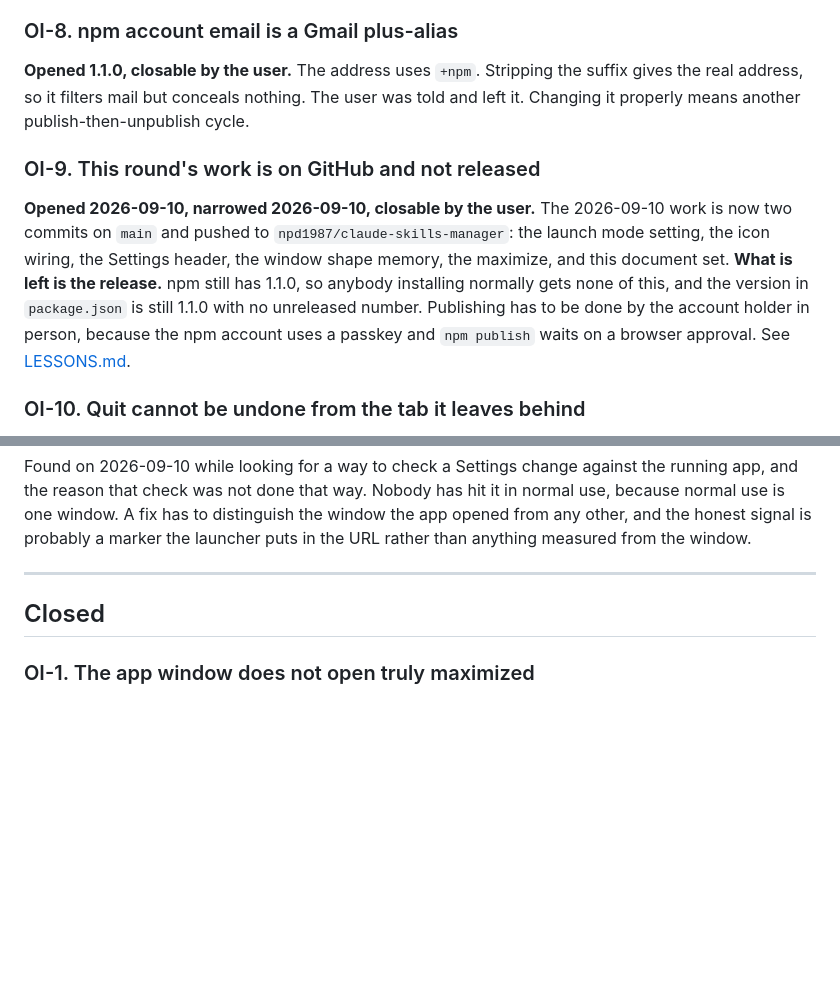
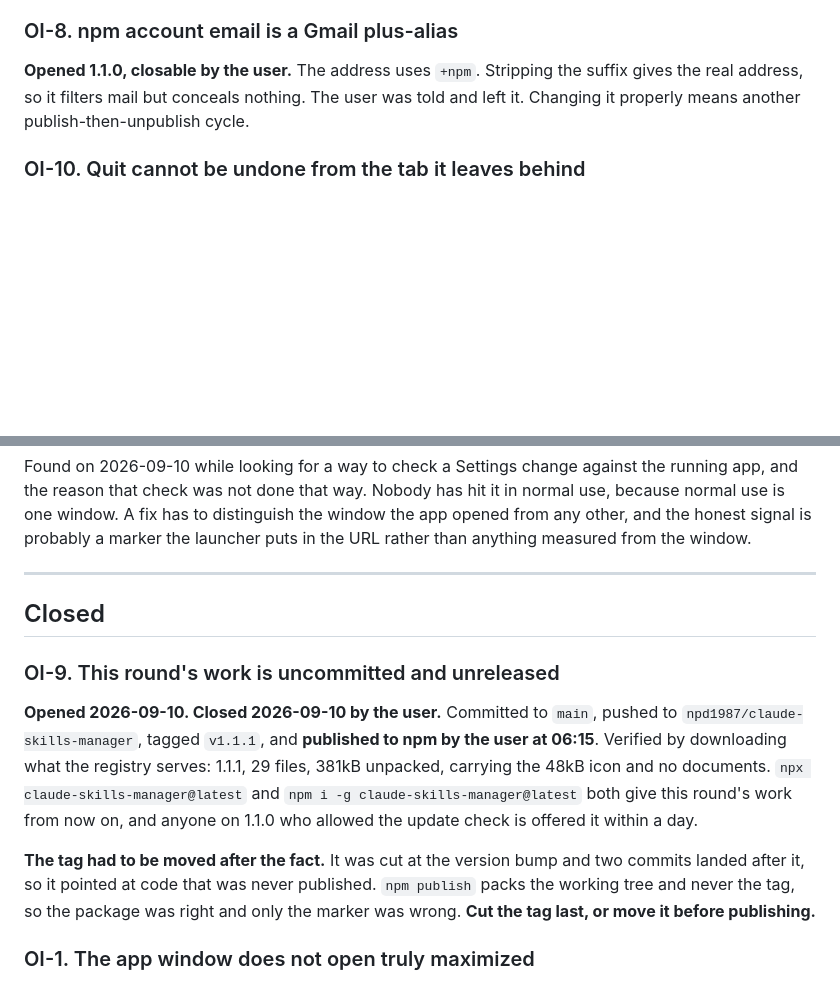
Before and after one commit to npd1987/claude-skills-manager, a Markdown page: docs/OPEN-ITEMS.md, 2 parts joined by grey strips. GitHub-like rendering; blank space fills up the shorter version.

```diff
--- a/docs/OPEN-ITEMS.md
+++ b/docs/OPEN-ITEMS.md
@@ -64,16 +64,6 @@ fabricated demo skills has to be rebuilt first.
 address, so it filters mail but conceals nothing. The user was told and left it. Changing it properly
 means another publish-then-unpublish cycle.
 
-### OI-9. This round's work is on GitHub and not released
-
-**Opened 2026-09-10, narrowed 2026-09-10, closable by the user.** The 2026-09-10 work is now two
-commits on `main` and pushed to `npd1987/claude-skills-manager`: the launch mode setting, the icon
-wiring, the Settings header, the window shape memory, the maximize, and this document set. **What is
-left is the release.** npm still has 1.1.0, so anybody installing normally gets none of this, and the
-version in `package.json` is still 1.1.0 with no unreleased number. Publishing has to be done by the
-account holder in person, because the npm account uses a passkey and `npm publish` waits on a browser
-approval. See [LESSONS.md](LESSONS.md).
-
 ### OI-10. Quit cannot be undone from the tab it leaves behind
 
 **Opened 2026-09-10, closable by the user.** Quit stops the server, and the page it leaves says the
@@ -111,6 +101,20 @@ is probably a marker the launcher puts in the URL rather than anything measured
 
 ## Closed
 
+### OI-9. This round's work is uncommitted and unreleased
+
+**Opened 2026-09-10. Closed 2026-09-10 by the user.** Committed to `main`, pushed to
+`npd1987/claude-skills-manager`, tagged `v1.1.1`, and **published to npm by the user at 06:15**.
+Verified by downloading what the registry serves: 1.1.1, 29 files, 381kB unpacked, carrying the 48kB
+icon and no documents. `npx claude-skills-manager@latest` and `npm i -g claude-skills-manager@latest`
+both give this round's work from now on, and anyone on 1.1.0 who allowed the update check is offered
+it within a day.
+
+**The tag had to be moved after the fact.** It was cut at the version bump and two commits landed
+after it, so it pointed at code that was never published. `npm publish` packs the working tree and
+never the tag, so the package was right and only the marker was wrong. **Cut the tag last, or move
+it before publishing.**
+
 ### OI-1. The app window does not open truly maximized
 
 **Opened 2026-09-10. Closed 2026-09-10 by a session.** The cause was the spawn options, not the
```
Also changed, not shown: docs/HANDOFF.md (+8 -8 lines).
